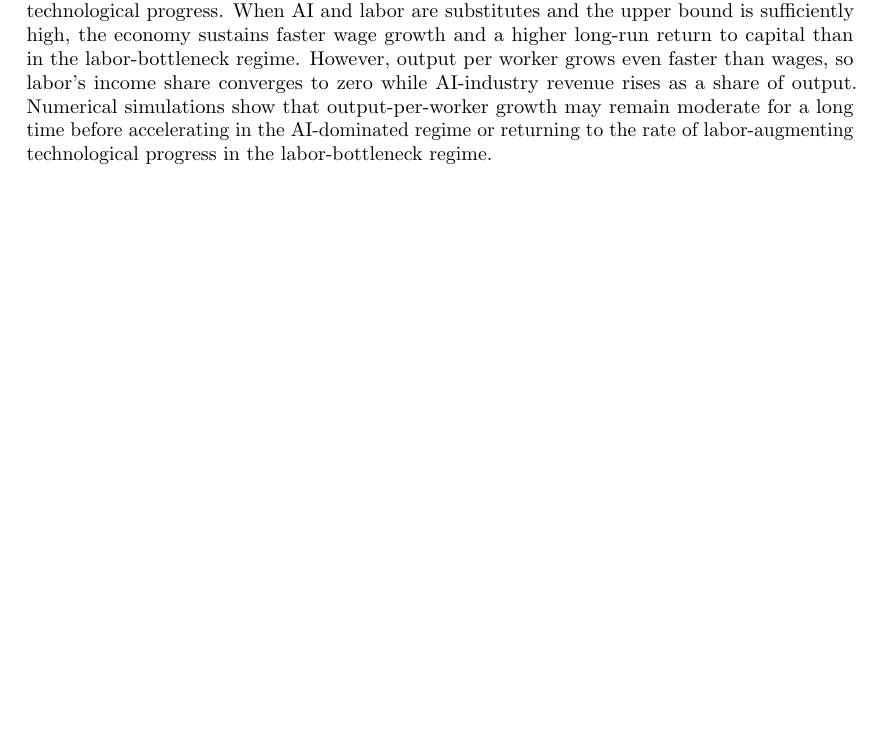
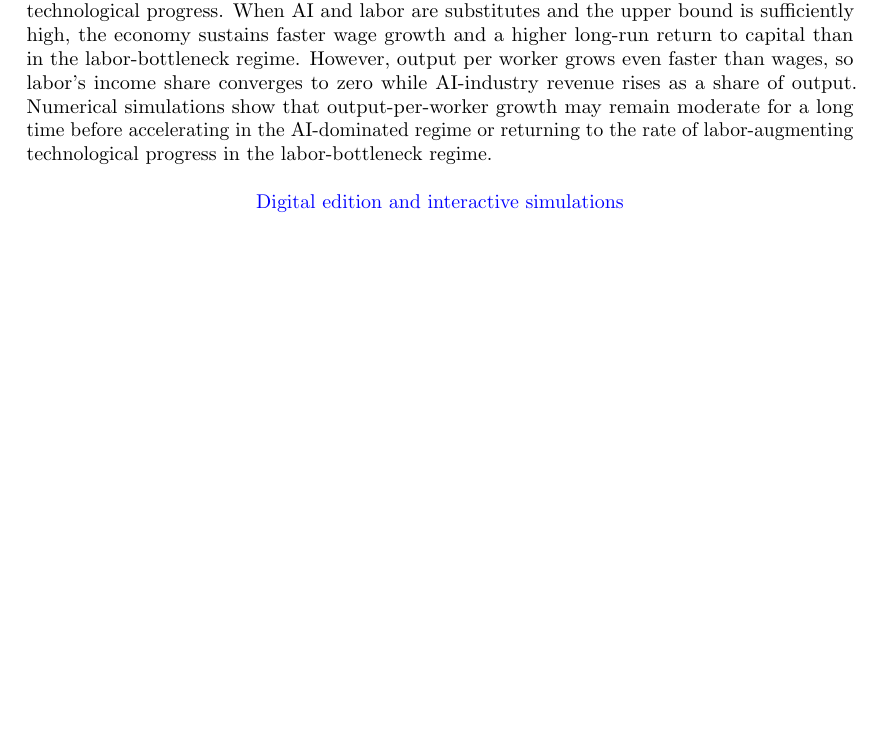
Before and after one commit to oliverpardo1979/ai-growth-and-labor, a LaTeX paper (main_rewrite.tex): part of page 1 of 66, cut so that both start at the same text, the shorter picture padded with empty space. Compiled offline with pdfLaTeX.

Commit message:
Link digital edition and interactive simulations from paper title page

```diff
--- a/main_rewrite.tex
+++ b/main_rewrite.tex
@@ -81,6 +81,11 @@ I develop an endogenous-growth model in which a monopolistic AI developer suppli
 in the labor-bottleneck regime.
 \end{abstract}
 
+\begin{center}
+\small
+\href{https://oliverpardo1979.github.io/ai-growth-and-labor/}{Digital edition and interactive simulations}
+\end{center}
+
 \clearpage
 \begingroup
 \singlespacing
```
